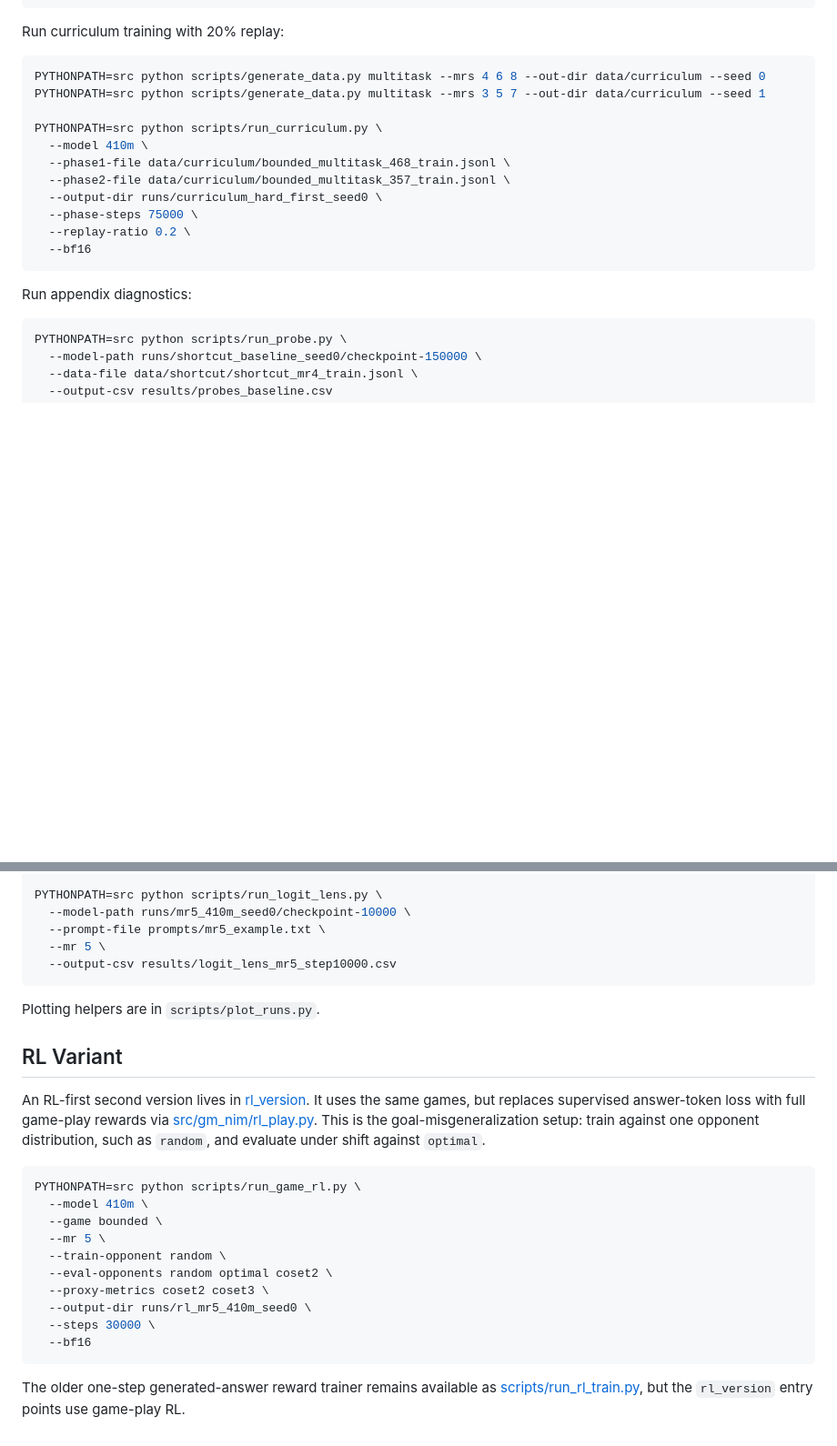
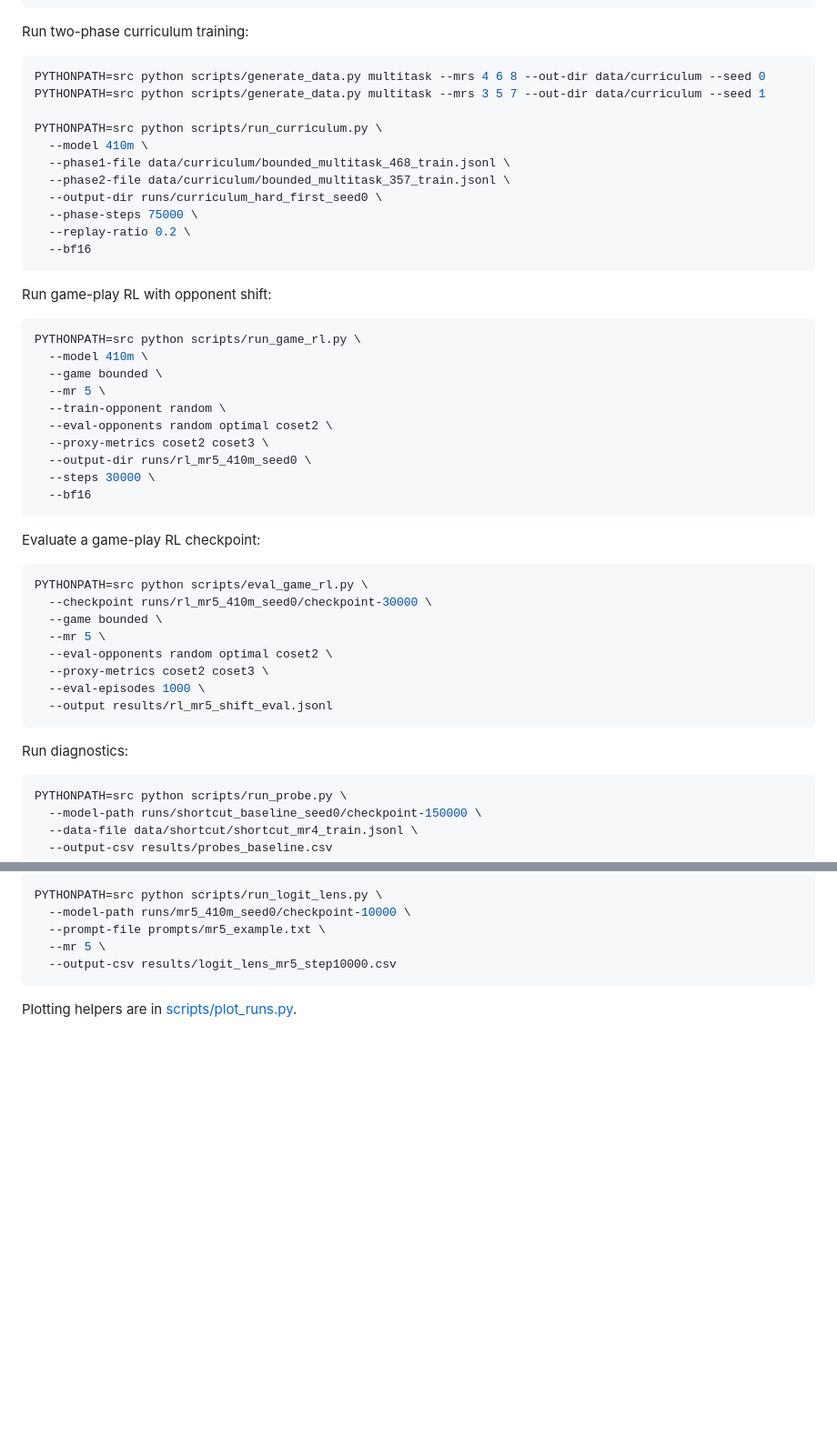
Before and after one commit to Wu-Jinzhou/goal-misgeneralization, a Markdown page: README.md, 2 parts joined by grey strips. Shown at 91% size. Drawn GitHub-style; blank space fills up the shorter version.

````diff
--- a/README.md
+++ b/README.md
@@ -100,7 +193,7 @@ PYTHONPATH=src python scripts/run_train.py \
   --bf16
 ```
 
-Run curriculum training with 20% replay:
+Run two-phase curriculum training:
 
 ```bash
 PYTHONPATH=src python scripts/generate_data.py multitask --mrs 4 6 8 --out-dir data/curriculum --seed 0
@@ -116,7 +209,35 @@ PYTHONPATH=src python scripts/run_curriculum.py \
   --bf16
 ```
 
-Run appendix diagnostics:
+Run game-play RL with opponent shift:
+
+```bash
+PYTHONPATH=src python scripts/run_game_rl.py \
+  --model 410m \
+  --game bounded \
+  --mr 5 \
+  --train-opponent random \
+  --eval-opponents random optimal coset2 \
+  --proxy-metrics coset2 coset3 \
+  --output-dir runs/rl_mr5_410m_seed0 \
+  --steps 30000 \
+  --bf16
+```
+
+Evaluate a game-play RL checkpoint:
+
+```bash
+PYTHONPATH=src python scripts/eval_game_rl.py \
+  --checkpoint runs/rl_mr5_410m_seed0/checkpoint-30000 \
+  --game bounded \
+  --mr 5 \
+  --eval-opponents random optimal coset2 \
+  --proxy-metrics coset2 coset3 \
+  --eval-episodes 1000 \
+  --output results/rl_mr5_shift_eval.jsonl
+```
+
+Run diagnostics:
 
 ```bash
 PYTHONPATH=src python scripts/run_probe.py \
@@ -137,29 +258,4 @@ PYTHONPATH=src python scripts/run_logit_lens.py \
   --output-csv results/logit_lens_mr5_step10000.csv
 ```
 
-Plotting helpers are in `scripts/plot_runs.py`.
-
-## RL Variant
-
-An RL-first second version lives in [rl_version](rl_version/). It uses the same
-games, but replaces supervised answer-token loss with full game-play rewards via
-[src/gm_nim/rl_play.py](src/gm_nim/rl_play.py). This is the goal-misgeneralization
-setup: train against one opponent distribution, such as `random`, and evaluate
-under shift against `optimal`.
-
-```bash
-PYTHONPATH=src python scripts/run_game_rl.py \
-  --model 410m \
-  --game bounded \
-  --mr 5 \
-  --train-opponent random \
-  --eval-opponents random optimal coset2 \
-  --proxy-metrics coset2 coset3 \
-  --output-dir runs/rl_mr5_410m_seed0 \
-  --steps 30000 \
-  --bf16
-```
-
-The older one-step generated-answer reward trainer remains available as
-[scripts/run_rl_train.py](scripts/run_rl_train.py), but the `rl_version` entry
-points use game-play RL.
+Plotting helpers are in [scripts/plot_runs.py](scripts/plot_runs.py).
````
Also changed, not shown: other parts of README.md (+126 -33 lines).
